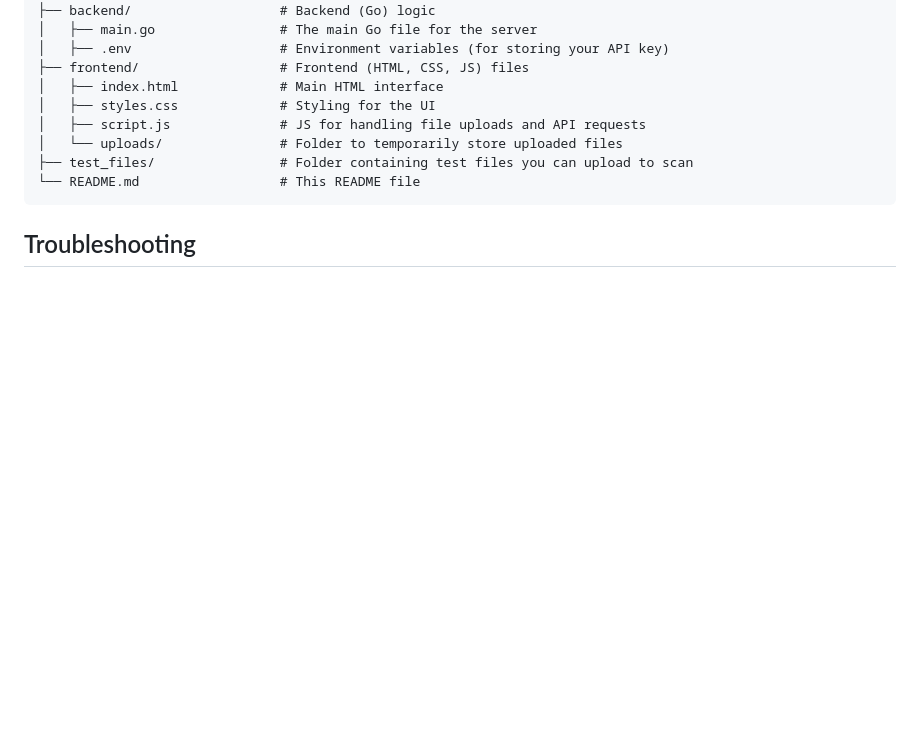
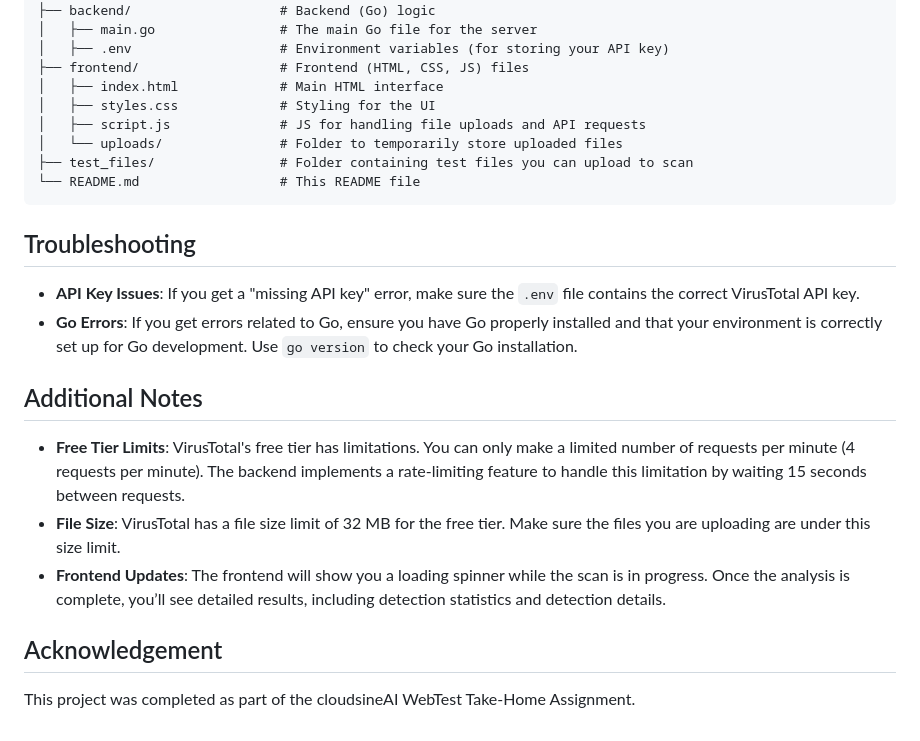
Before and after one commit to TristanNguyen04/virustotal-scanner, a Markdown page: README.md, the part around the change. GitHub-like rendering; blank space fills up the shorter version.

````diff
--- a/README.md
+++ b/README.md
@@ -78,3 +78,13 @@ virustotal-scanner/
 ```
 
 ## Troubleshooting
+- **API Key Issues**:  If you get a "missing API key" error, make sure the `.env` file contains the correct VirusTotal API key.
+- **Go Errors**: If you get errors related to Go, ensure you have Go properly installed and that your environment is correctly set up for Go development. Use `go version` to check your Go installation.
+
+## Additional Notes
+- **Free Tier Limits**:  VirusTotal's free tier has limitations. You can only make a limited number of requests per minute (4 requests per minute). The backend implements a rate-limiting feature to handle this limitation by waiting 15 seconds between requests.
+- **File Size**: VirusTotal has a file size limit of 32 MB for the free tier. Make sure the files you are uploading are under this size limit.
+- **Frontend Updates**: The frontend will show you a loading spinner while the scan is in progress. Once the analysis is complete, you’ll see detailed results, including detection statistics and detection details.
+
+## Acknowledgement
+This project was completed as part of the cloudsineAI WebTest Take-Home Assignment.
````
